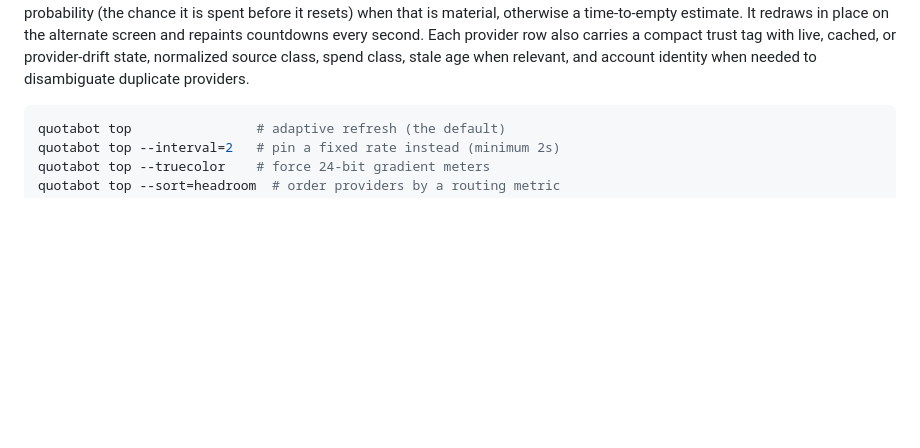
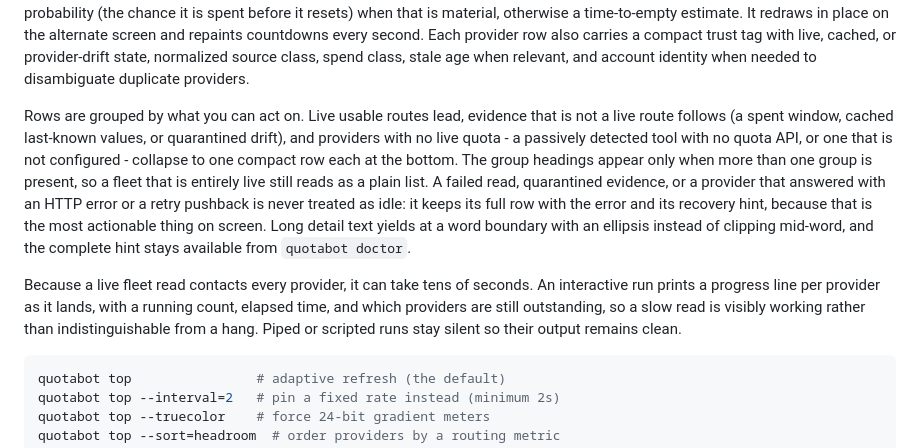
Before and after one commit to blisspixel/quotabot, a Markdown page: docs/USAGE.md, the part around the change. Rendered like a GitHub page; blank space fills up the shorter version.

````diff
--- a/docs/USAGE.md
+++ b/docs/USAGE.md
@@ -429,6 +429,24 @@ screen and repaints countdowns every second.
 Each provider row also carries a compact trust tag with live, cached, or
 provider-drift state, normalized source class, spend class, stale age when
 relevant, and account identity when needed to disambiguate duplicate providers.
+
+Rows are grouped by what you can act on. Live usable routes lead, evidence that
+is not a live route follows (a spent window, cached last-known values, or
+quarantined drift), and providers with no live quota - a passively detected tool
+with no quota API, or one that is not configured - collapse to one compact row
+each at the bottom. The group headings appear only when more than one group is
+present, so a fleet that is entirely live still reads as a plain list. A failed
+read, quarantined evidence, or a provider that answered with an HTTP error or a
+retry pushback is never treated as idle: it keeps its full row with the error and
+its recovery hint, because that is the most actionable thing on screen. Long
+detail text yields at a word boundary with an ellipsis instead of clipping
+mid-word, and the complete hint stays available from `quotabot doctor`.
+
+Because a live fleet read contacts every provider, it can take tens of seconds.
+An interactive run prints a progress line per provider as it lands, with a
+running count, elapsed time, and which providers are still outstanding, so a slow
+read is visibly working rather than indistinguishable from a hang. Piped or
+scripted runs stay silent so their output remains clean.
 
 ```bash
 quotabot top                # adaptive refresh (the default)
````
Also changed, not shown: README.md (+9 -2 lines), docs/quotabot-demo.gif, docs/screenshot-analytics.png, docs/screenshot-widget.png.
